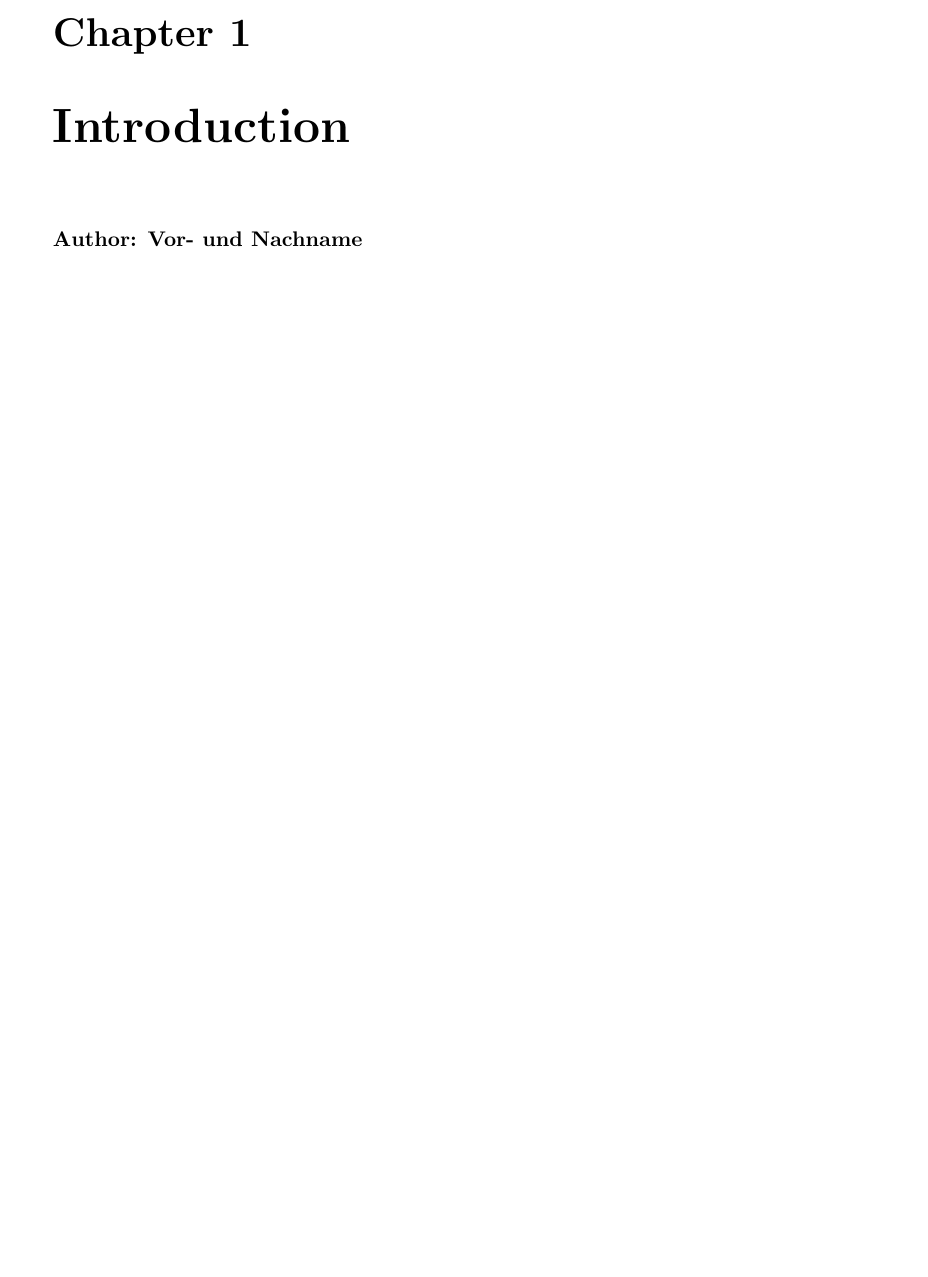
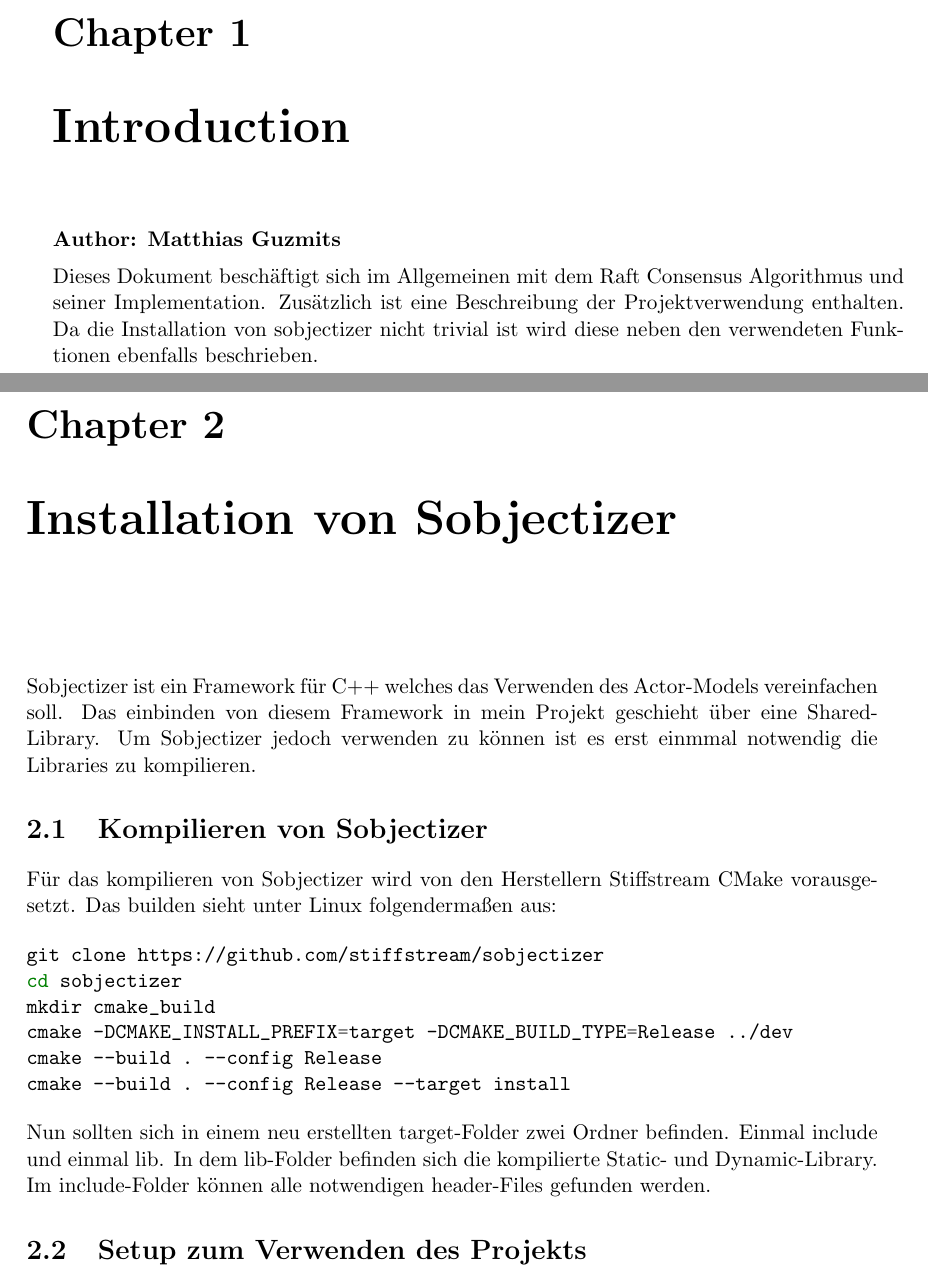
Before and after one commit to 2GaMe4LiFe/raft_consensus_threading_implementation, a LaTeX thesis (raft_implementation_doc/main.tex, which reads raft_implementation_doc/sections/Settings.tex, raft_implementation_doc/sections/introduction.tex, raft_implementation_doc/sections/sobjectizer_installation.tex): part of page 9 of 11 before the commit and two parts of pages 9 and 10 of 12 after it, the two joined at a grey line, cut so that both start at the same text, the shorter picture padded with empty space. Compiled offline with pdfLaTeX.

Commit message:
add description of so building

```diff
--- a/raft_implementation_doc/sections/Settings.tex
+++ b/raft_implementation_doc/sections/Settings.tex
@@ -21,6 +21,7 @@
 \usepackage{hyperref}
 \usepackage{listings}
 \usepackage{color}
+\usepackage{minted}
 
 \definecolor{dkgreen}{rgb}{0,0.6,0}
 \definecolor{gray}{rgb}{0.5,0.5,0.5}
--- a/raft_implementation_doc/sections/introduction.tex
+++ b/raft_implementation_doc/sections/introduction.tex
@@ -1,5 +1,10 @@
 \chapter{Introduction}
 
-\textbf{Author: Vor- und Nachname}
+\textbf{Author: Matthias Guzmits}
 
 \vspace{2mm}
+
+Dieses Dokument beschäftigt sich im Allgemeinen mit dem Raft Consensus Algorithmus und
+seiner Implementation. Zusätzlich ist eine Beschreibung der Projektverwendung enthalten.
+Da die Installation von sobjectizer nicht trivial ist wird diese neben den verwendeten Funktionen
+ebenfalls beschrieben.
--- /dev/null
+++ b/raft_implementation_doc/sections/sobjectizer_installation.tex
@@ -0,0 +1,26 @@
+\chapter{Installation von Sobjectizer}
+
+\vspace{10mm}
+
+Sobjectizer ist ein Framework für C++ welches das Verwenden des Actor-Models vereinfachen soll.
+Das einbinden von diesem Framework in mein Projekt geschieht über eine Shared-Library.
+Um Sobjectizer jedoch verwenden zu können ist es erst einmmal notwendig die Libraries zu kompilieren.
+
+\section{Kompilieren von Sobjectizer}
+Für das kompilieren von Sobjectizer wird von den Herstellern Stiffstream CMake vorausgesetzt.
+Das builden sieht unter Linux folgendermaßen aus:
+
+\begin{minted}{bash}
+git clone https://github.com/stiffstream/sobjectizer
+cd sobjectizer
+mkdir cmake_build
+cmake -DCMAKE_INSTALL_PREFIX=target -DCMAKE_BUILD_TYPE=Release ../dev
+cmake --build . --config Release
+cmake --build . --config Release --target install
+\end{minted}
+
+Nun sollten sich in einem neu erstellten target-Folder zwei Ordner befinden. Einmal include und einmal
+lib. In dem lib-Folder befinden sich die kompilierte Static- und Dynamic-Library. Im include-Folder können
+alle notwendigen header-Files gefunden werden.
+
+\section{Setup zum Verwenden des Projekts}
```
Also changed, not shown: raft_implementation_doc/main.tex (+1 -0 lines), raft_implementation_doc/main.pdf, 1 other file.
